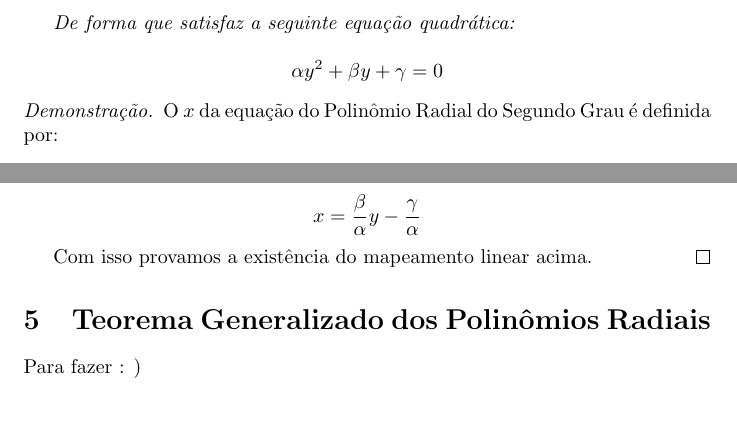
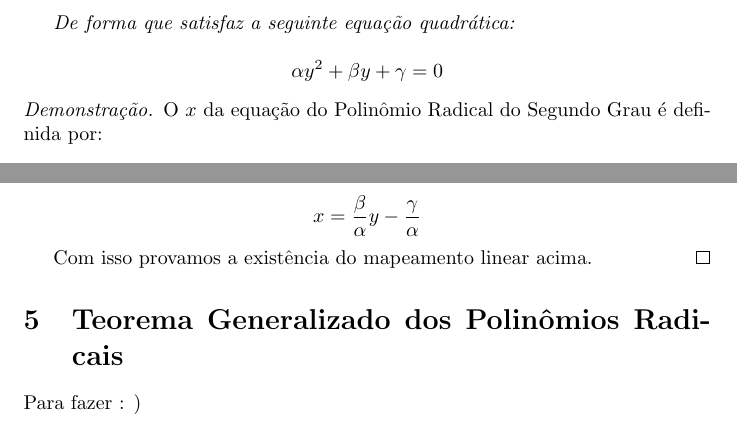
Before and after one commit to Apozzi/writing-ideas-repo, a LaTeX document (polinomios-radicais/polinomios-radicais.tex): two parts of page 4 of 4, joined at a grey line, cut so that both start at the same text. The pictures show the PDF file polinomios-radicais/polinomios-radicais.pdf that the author committed with the source.

Commit message:
polinomiosradicais.tex

```diff
--- a/polinomios-radicais/polinomios-radicais.tex
+++ b/polinomios-radicais/polinomios-radicais.tex
@@ -35,5 +35,5 @@ Para o caso específico de um polinômio radial de grau 3 temos:
 \mathcal{P}(x) = a\sqrt[3]{x} + b\sqrt{x} + cx + d = 0.
 \]
 
-\section{Equação do Polinômio Radial do Segundo Grau}
+\section{Equação do Polinômio Radical do Segundo Grau}
 
@@ -152,7 +152,7 @@ Podemos destacar o $- \frac{c}{b}$ da seguinte forma:
 x = \frac{a^2 \pm a\sqrt{a^2-4bc}}{2b^2}- \frac{c}{b}
 \]
 
-Definiremos nossa $\Delta_{\text{rad}}= a^2-4bc$, logo a fórmula para resolução os coeficientes de Polinômio Radial do Segundo Grau é a seguinte:
+Definiremos nossa $\Delta_{\text{rad}}= a^2-4bc$, logo a fórmula para resolução os coeficientes de Polinômio Radical do Segundo Grau é a seguinte:
 
 \[
 x = \frac{a^2 \pm a\sqrt{\Delta_{\text{rad}}}}{2b^2}- \frac{c}{b}.
@@ -164,7 +164,7 @@ ou
 x = \frac{a}{b}\left(\frac{a \pm \sqrt{\Delta_{\text{rad}}}}{2b}\right)- \frac{c}{b}
 \]
 
-\section{Teorema dos Polinômios Radiais (Para equações de Grau 2)}
+\section{Teorema dos Polinômios Radicais (Para equações de Grau 2)}
 
 \begin{theorem}
 Para toda equação no formato:
@@ -195,7 +195,7 @@ De forma que satisfaz a seguinte equação quadrática:
 \end{theorem}
 
 \begin{proof}
-O $x$ da equação do Polinômio Radial do Segundo Grau é definida por:
+O $x$ da equação do Polinômio Radical do Segundo Grau é definida por:
 
 \[
 x = \frac{a}{b}\left(\frac{a \pm \sqrt{\Delta_{\text{rad}}}}{2b}\right)- \frac{c}{b}
@@ -244,7 +244,7 @@ x = \frac{\beta}{\alpha}y- \frac{\gamma}{\alpha}
 Com isso provamos a existência do mapeamento linear acima.
 \end{proof}
 
-\section{Teorema Generalizado dos Polinômios Radiais}
+\section{Teorema Generalizado dos Polinômios Radicais}
 
 Para fazer : )
 
```
Also changed, not shown: polinomios-radicais/README.md, polinomios-radicais/polinomios-radicais.pdf, polinomios-radicais/polinomios-radicais.tex (6 more changed lines).
